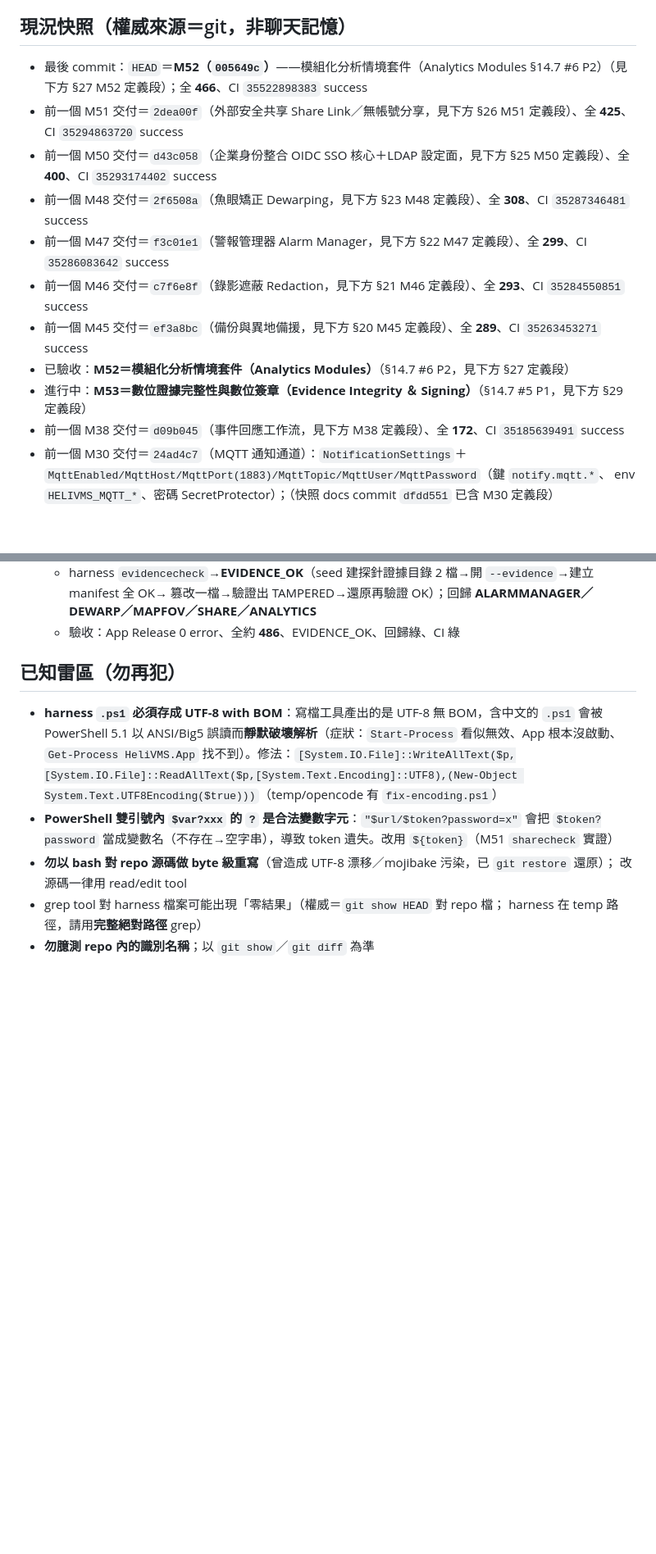
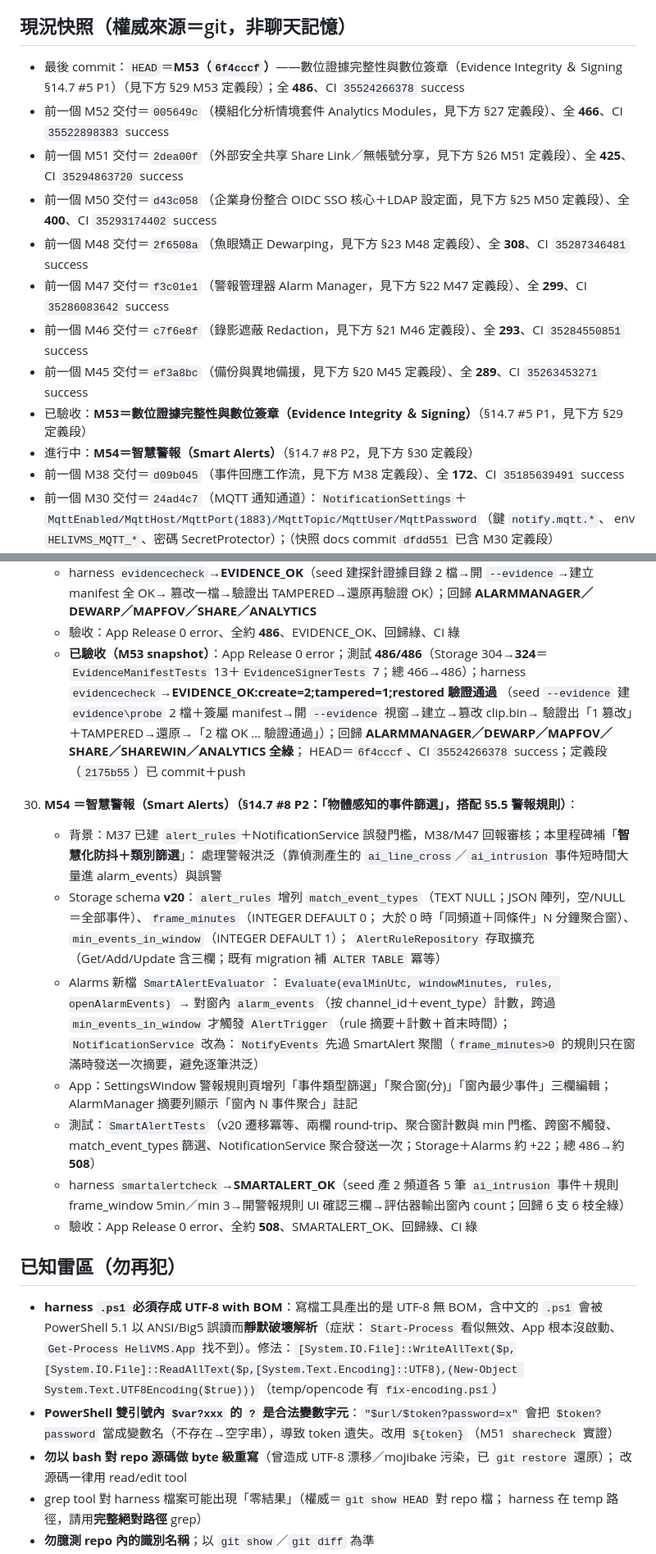
Before and after one commit to js0935/HeliVMS, a Markdown page: docs/SESSION_RESUME.md, 2 parts joined by grey strips. Shown at 82% size. Drawn GitHub-style; blank space fills up the shorter version.

Commit message:
docs：M53 snapshot——HEAD `6f4cccf`、測試 486/486（Storage 324＋Alarms 130＋Devices 24＋Licensing 8）、CI `35524266378` success、harness EVIDENCE_OK（create=2/篡改 TAMPERED/還原驗證通過）＋回歸 ALARMMANAGER/DEWARP/MAPFOV/SHARE/SHAREWIN/ANALYTICS 全綠；§29 標已驗收並補實作差異（EvidenceSigner 私鑰存 app_settings 首啟自動生成含非法 base64 容錯、Verify 以不帶簽章之原始 manifest 重算且簽章欄位失敗列 TAMPERED、OpenFolderDialog 瀏覽）；新增 §30 M54＝智慧警報（Smart Alerts §14.7 #8 P2）定義段；頂部 M1–M53、466→486 docs：M54（智慧警報 Smart Alerts §14.7 #8 P2）定義段已併入本次 snapshot 之 §30

```diff
--- a/docs/SESSION_RESUME.md
+++ b/docs/SESSION_RESUME.md
@@ -23,15 +23,16 @@ gh run list -L 3              # 預期全部 success
 新 session 會以 git 現況接手，不會靠猜測。
 
 ## 現況快照（權威來源＝git，非聊天記憶）
-- 最後 commit：`HEAD`＝**M52（`005649c`）**——模組化分析情境套件（Analytics Modules §14.7 #6 P2）（見下方 §27 M52 定義段）；全 **466**、CI `35522898383` success
+- 最後 commit：`HEAD`＝**M53（`6f4cccf`）**——數位證據完整性與數位簽章（Evidence Integrity ＆ Signing §14.7 #5 P1）（見下方 §29 M53 定義段）；全 **486**、CI `35524266378` success
+- 前一個 M52 交付＝`005649c`（模組化分析情境套件 Analytics Modules，見下方 §27 定義段）、全 **466**、CI `35522898383` success
 - 前一個 M51 交付＝`2dea00f`（外部安全共享 Share Link／無帳號分享，見下方 §26 M51 定義段）、全 **425**、CI `35294863720` success
 - 前一個 M50 交付＝`d43c058`（企業身份整合 OIDC SSO 核心＋LDAP 設定面，見下方 §25 M50 定義段）、全 **400**、CI `35293174402` success
 - 前一個 M48 交付＝`2f6508a`（魚眼矯正 Dewarping，見下方 §23 M48 定義段）、全 **308**、CI `35287346481` success
 - 前一個 M47 交付＝`f3c01e1`（警報管理器 Alarm Manager，見下方 §22 M47 定義段）、全 **299**、CI `35286083642` success
 - 前一個 M46 交付＝`c7f6e8f`（錄影遮蔽 Redaction，見下方 §21 M46 定義段）、全 **293**、CI `35284550851` success
 - 前一個 M45 交付＝`ef3a8bc`（備份與異地備援，見下方 §20 M45 定義段）、全 **289**、CI `35263453271` success
-- 已驗收：**M52＝模組化分析情境套件（Analytics Modules）**（§14.7 #6 P2，見下方 §27 定義段）
-- 進行中：**M53＝數位證據完整性與數位簽章（Evidence Integrity ＆ Signing）**（§14.7 #5 P1，見下方 §29 定義段）
+- 已驗收：**M53＝數位證據完整性與數位簽章（Evidence Integrity ＆ Signing）**（§14.7 #5 P1，見下方 §29 定義段）
+- 進行中：**M54＝智慧警報（Smart Alerts）**（§14.7 #8 P2，見下方 §30 定義段）
 - 前一個 M38 交付＝`d09b045`（事件回應工作流，見下方 M38 定義段）、全 **172**、CI `35185639491` success
 - 前一個 M30 交付＝`24ad4c7`（MQTT 通知通道）：`NotificationSettings`＋
   `MqttEnabled/MqttHost/MqttPort(1883)/MqttTopic/MqttUser/MqttPassword`（鍵 `notify.mqtt.*`、
@@ -740,6 +741,30 @@ gh run list -L 3              # 預期全部 success
     - harness `evidencecheck`→**EVIDENCE_OK**（seed 建探針證據目錄 2 檔→開 `--evidence`→建立 manifest 全 OK→
       篡改一檔→驗證出 TAMPERED→還原再驗證 OK）；回歸 **ALARMMANAGER／DEWARP／MAPFOV／SHARE／ANALYTICS**
     - 驗收：App Release 0 error、全約 **486**、EVIDENCE_OK、回歸綠、CI 綠
+    - **已驗收（M53 snapshot）**：App Release 0 error；測試 **486/486**（Storage 304→**324**＝
+      `EvidenceManifestTests` 13＋`EvidenceSignerTests` 7；總 466→486）；harness `evidencecheck`→**EVIDENCE_OK:create=2;tampered=1;restored 驗證通過**
+      （seed `--evidence` 建 `evidence\probe` 2 檔＋簽屬 manifest→開 `--evidence` 視窗→建立→篡改 clip.bin→
+      驗證出「1 篡改」＋TAMPERED→還原→「2 檔 OK … 驗證通過」）；回歸 **ALARMMANAGER／DEWARP／MAPFOV／SHARE／SHAREWIN／ANALYTICS 全綠**；
+      HEAD＝`6f4cccf`、CI `35524266378` success；定義段（`2175b55`）已 commit＋push
+
+30. **M54 ＝智慧警報（Smart Alerts）（§14.7 #8 P2：「物體感知的事件篩選」，搭配 §5.5 警報規則）**：
+    - 背景：M37 已建 `alert_rules`＋NotificationService 誤發門檻，M38/M47 回報審核；本里程碑補「**智慧化防抖＋類別篩選**」：
+      處理警報洪泛（靠偵測產生的 `ai_line_cross`／`ai_intrusion` 事件短時間大量進 alarm_events）與誤警
+    - Storage schema **v20**：`alert_rules` 增列
+      `match_event_types`（TEXT NULL；JSON 陣列，空/NULL＝全部事件）、`frame_minutes`（INTEGER DEFAULT 0；
+      大於 0 時「同頻道＋同條件」N 分鐘聚合窗）、`min_events_in_window`（INTEGER DEFAULT 1）；
+      `AlertRuleRepository` 存取擴充（Get/Add/Update 含三欄；既有 migration 補 `ALTER TABLE` 冪等）
+    - Alarms 新檔 `SmartAlertEvaluator`：`Evaluate(evalMinUtc, windowMinutes, rules, openAlarmEvents)` →
+      對窗內 `alarm_events`（按 channel_id＋event_type）計數，跨過 `min_events_in_window` 才觸發
+      `AlertTrigger`（rule 摘要＋計數＋首末時間）；`NotificationService` 改為：`NotifyEvents` 先過
+      SmartAlert 聚閤（`frame_minutes>0` 的規則只在窗滿時發送一次摘要，避免逐筆洪泛）
+    - App：SettingsWindow 警報規則頁增列「事件類型篩選」「聚合窗(分)」「窗內最少事件」三欄編輯；
+      AlarmManager 摘要列顯示「窗內 N 事件聚合」註記
+    - 測試：`SmartAlertTests`（v20 遷移冪等、兩欄 round-trip、聚合窗計數與 min 門檻、跨窗不觸發、
+      match_event_types 篩選、NotificationService 聚合發送一次；Storage＋Alarms 約 +22；總 486→約 **508**）
+    - harness `smartalertcheck`→**SMARTALERT_OK**（seed 產 2 頻道各 5 筆 `ai_intrusion` 事件＋規則
+      frame_window 5min／min 3→開警報規則 UI 確認三欄→評估器輸出窗內 count；回歸 6 支 6 枝全綠）
+    - 驗收：App Release 0 error、全約 **508**、SMARTALERT_OK、回歸綠、CI 綠
 
 ## 已知雷區（勿再犯）
 - **harness `.ps1` 必須存成 UTF-8 with BOM**：寫檔工具產出的是 UTF-8 無 BOM，含中文的 `.ps1` 會被 PowerShell 5.1 以 ANSI/Big5 誤讀而**靜默破壞解析**（症狀：`Start-Process` 看似無效、App 根本沒啟動、`Get-Process HeliVMS.App` 找不到）。修法：`[System.IO.File]::WriteAllText($p,[System.IO.File]::ReadAllText($p,[System.Text.Encoding]::UTF8),(New-Object System.Text.UTF8Encoding($true)))`（temp/opencode 有 `fix-encoding.ps1`）
```
Also changed, not shown: other parts of docs/SESSION_RESUME.md (+2 -2 lines).
